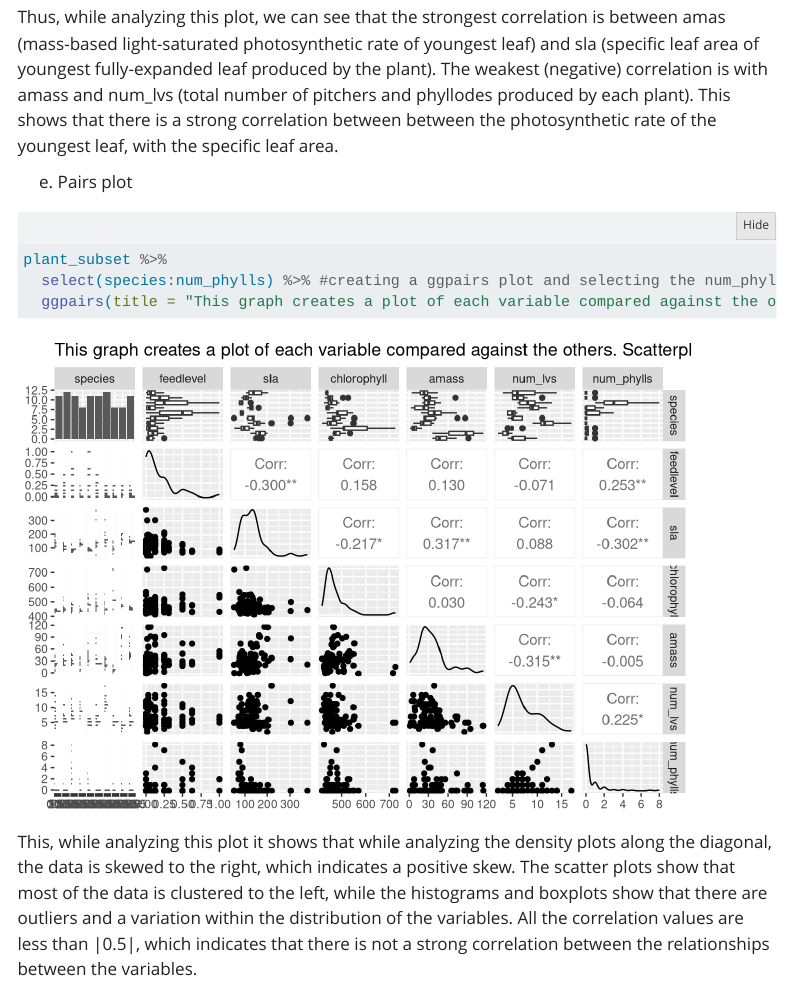
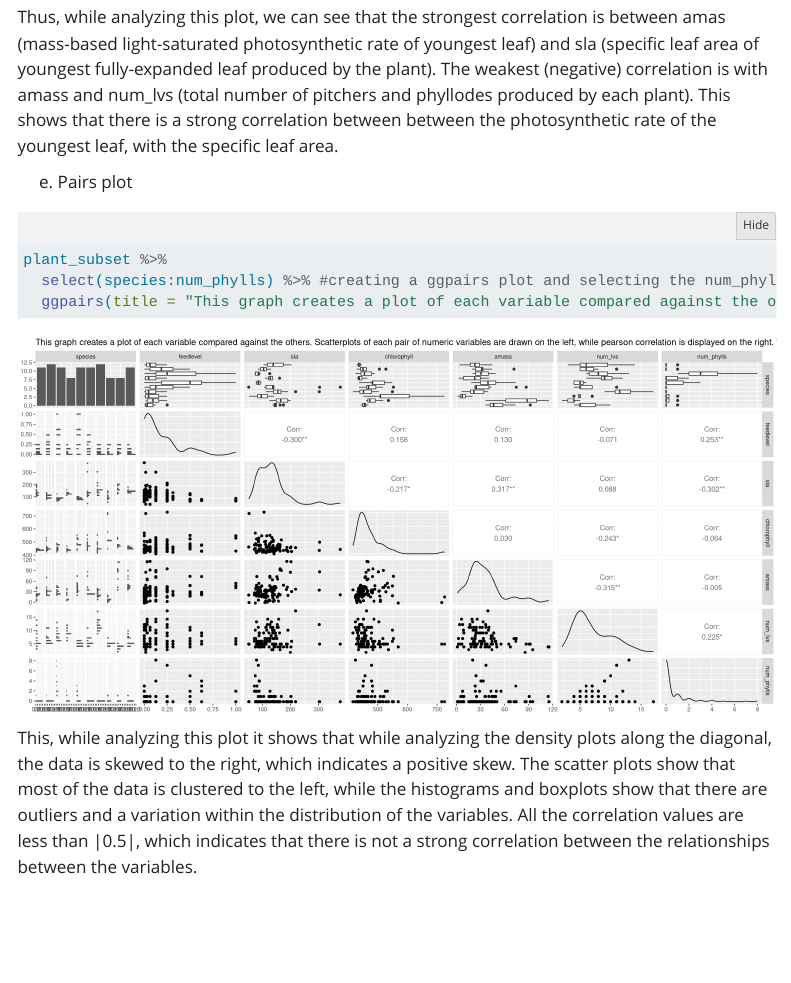
Before and after one commit to celine-parkk/ENVS-193DS_homework-05, a Quarto document (homework 5.qmd): the page in a window 1100 px wide, from 2160 px down. Rendered offline with R 4.5, knitr and Pandoc in place of Quarto, with nearby package versions; folded parts are opened; some code elsewhere in the file could not run offline; menus at the side of the page are left out; column names are cleaned by a stand-in for the janitor package.

Commit message:
updating html

````diff
--- a/homework 5.qmd
+++ b/homework 5.qmd
@@ -84,7 +84,7 @@ Thus, while analyzing this plot, we can see that the strongest correlation is be
 
 e.  Pairs plot
 
-```{r}
+```{r fig.height = 8, fig.width = 16}
 plant_subset %>%
   select(species:num_phylls) %>% #creating a ggpairs plot and selecting the num_phylls species
   ggpairs(title = "This graph creates a plot of each variable compared against the others. Scatterplots of each pair of numeric variables are drawn on the left, while pearson correlation is displayed on the right. Variable distribution is on the diagonal.") #adding the caption
````
Also changed, not shown: homework 5.html, homework-5_files/figure-html/unnamed-chunk-15-1.png, homework-5_files/figure-html/unnamed-chunk-5-1.png.
